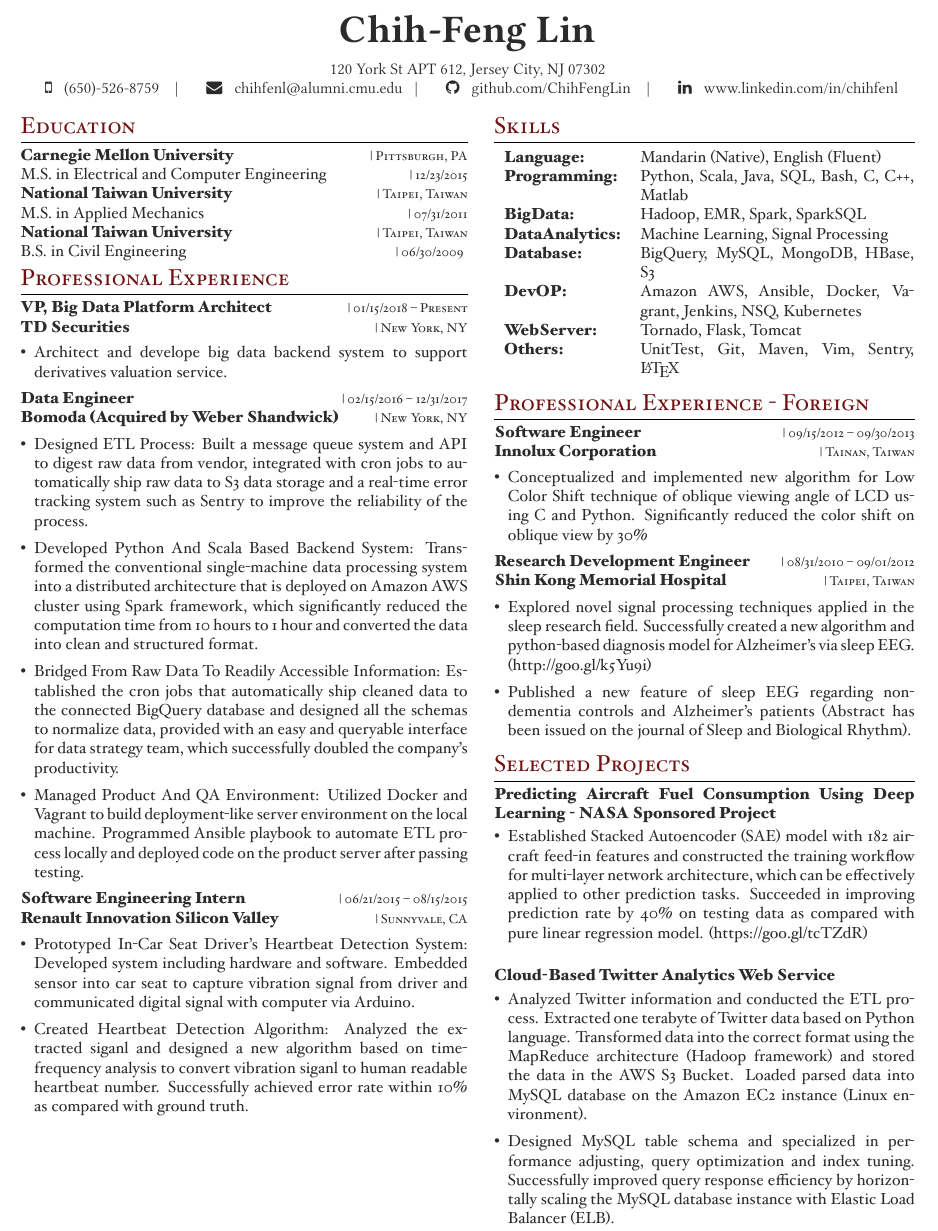
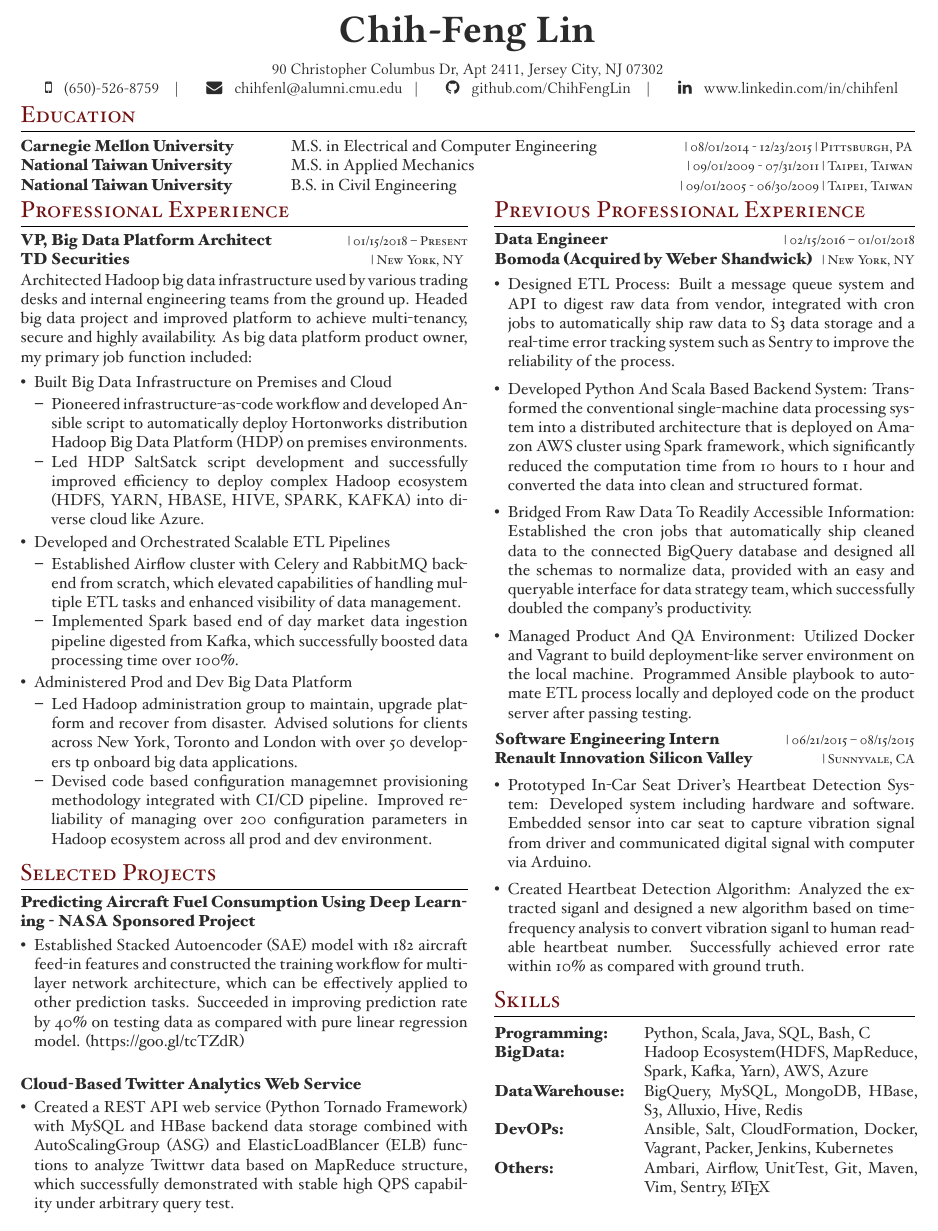
Before and after one commit to chihfenl/latex-cv, a LaTeX CV (chihfeng_cv/ChihFengLin_Resume.tex, which reads chihfeng_cv/materials/experiences/bomoda.tex, chihfeng_cv/materials/experiences/td_securities.tex, chihfeng_cv/materials/projects/cloud_computing.tex): part of the page, cut so that both start at the same text. The pictures show the PDF file chihfeng_cv/ChihFengLin_Resume.pdf that the author committed with the source.

Commit message:
update resume

```diff
--- a/chihfeng_cv/ChihFengLin_Resume.tex
+++ b/chihfeng_cv/ChihFengLin_Resume.tex
@@ -82,13 +81,10 @@
 
 \par{\centering{\sffamily\Huge Chih-Feng Lin}\\[0.5\baselineskip] % Your name
 
-{\fontspec[Path = fonts/LinLibertine/]{LinLibertine_DR} 120 York St APT 612, Jersey City, NJ 07302}\\
+{\fontspec[Path = fonts/LinLibertine/]{LinLibertine_DR} 90 Christopher Columbus Dr, Apt 2411, Jersey City, NJ 07302}\\
 
 {\ \ \ \faMobilePhone \ \ \  \fontspec[Path = fonts/LinLibertine/]{LinLibertine_DR}(650)-526-8759 \ \ \ | \ \ \
 \  \ \ \faEnvelope \ \ \ chihfenl@alumni.cmu.edu\ \ \ | \ \ \
 \  \ \ \faGithub \ \ \ github.com/ChihFengLin \ \ \ | \ \ \
 \  \ \ \faLinkedin \ \ \ www.linkedin.com/in/chihfenl }
 
-%----------------------------------------------------------------------------------------
-
-\begin{minipage}[t]{0.5\textwidth} % Start the left-hand side of the page
@@ -112,8 +119,10 @@
+\section{Previous Professional Experience}
+
+\input{materials/experiences/bomoda.tex}
+\input{materials/experiences/renault.tex}
+
+
 \section{Skills}
 
 \input{materials/skills.tex}
 
-\section{Professional Experience - Foreign}
-
-\input{materials/experiences/chimei.tex}
-\input{materials/experiences/shinkong_hospital.tex}
--- a/chihfeng_cv/materials/experiences/bomoda.tex
+++ b/chihfeng_cv/materials/experiences/bomoda.tex
@@ -1,5 +1,5 @@
 {\raggedright\normalsize
-\textbf{Data Engineer} {\hfill\footnotesize\textsc{| 02/15/2016 -- 12/31/2017}}\\
+\textbf{Data Engineer} {\hfill\footnotesize\textsc{| 02/15/2016 -- 01/01/2018}}\\
 \textbf{Bomoda (Acquired by Weber Shandwick)} {\hfill\footnotesize\textsc{| New York, NY}}}
 
 \begin{itemize}[leftmargin=*, topsep=2pt, partopsep=2.5pt]
--- a/chihfeng_cv/materials/experiences/td_securities.tex
+++ b/chihfeng_cv/materials/experiences/td_securities.tex
@@ -5,6 +5,7 @@
 
 Architected Hadoop big data infrastructure used by various trading desks and internal engineering teams from the ground up.
 Headed big data project and improved platform to achieve multi-tenancy, secure and highly availability.
+As big data platform product owner, my primary job function included:
 
 \begin{itemize}[leftmargin=*, topsep=2pt, partopsep=2.5pt]
 \setlength\itemsep{-0.2em}
@@ -14,11 +15,15 @@ Headed big data project and improved platform to achieve multi-tenancy, secure a
 \begin{itemize}[leftmargin=*, topsep=-5pt, partopsep=2.5pt]
 \setlength\itemsep{-0.2em}
 \item Pioneered infrastructure-as-code workflow and developed Ansible script to automatically deploy Hortonworks distribution Hadoop Big Data Platform (HDP) on premises environments.
-\item Spearheaded HDP SaltSatck script development and successfully improved efficiency to deploy complex Hadoop ecosystem into diverse cloud like Azure.
+\item Led HDP SaltSatck script development and successfully improved efficiency to deploy complex Hadoop ecosystem (HDFS, YARN, HBASE, HIVE, SPARK, KAFKA) into diverse cloud like Azure.
 \end{itemize}
 
-\item Designed Data Lake and Managed Data Life Cycle
+\item Developed and Orchestrated Scalable ETL Pipelines
 
+\begin{itemize}[leftmargin=*, topsep=-5pt, partopsep=2.5pt]
+\setlength\itemsep{-0.2em}
+\item Established Airflow cluster with Celery and RabbitMQ backend from scratch, which elevated capabilities of handling multiple ETL tasks and enhanced visibility of data management.
+\item Implemented Spark based end of day market data ingestion pipeline digested from Kafka, which successfully boosted data processing time over 100\%.
+\end{itemize}
 
-\item Developed and Orchestrated Scalable ETL Pipelines
 \item Administered Prod and Dev Big Data Platform
@@ -26,5 +30,8 @@ Headed big data project and improved platform to achieve multi-tenancy, secure a
 
-
-\item Advised Solutions in Hadoop Ecosystem for Clients
+\begin{itemize}[leftmargin=*, topsep=-5pt, partopsep=2.5pt]
+\setlength\itemsep{-0.2em}
+\item Led Hadoop administration group to maintain, upgrade platform and recover from disaster. Advised solutions for clients across New York, Toronto and London with over 50 developers tp onboard big data applications.
+\item Devised code based configuration managemnet provisioning methodology integrated with CI/CD pipeline. Improved reliability of managing over 200 configuration parameters in Hadoop ecosystem across all prod and dev environment.
+\end{itemize}
 
 \end{itemize}
--- a/chihfeng_cv/materials/projects/cloud_computing.tex
+++ b/chihfeng_cv/materials/projects/cloud_computing.tex
@@ -2,6 +2,5 @@
 
 \begin{itemize}[leftmargin=*, topsep=1pt, partopsep=1.5pt]
 \setlength\itemsep{1pt}
-\item Analyzed Twitter information and conducted the ETL process. Extracted one terabyte of Twitter data based on Python language. Transformed data into the correct format using the MapReduce architecture (Hadoop framework) and stored the data in the AWS S3 Bucket. Loaded parsed data into MySQL database on the Amazon EC2 instance (Linux environment).
-\item Designed MySQL table schema and specialized in performance adjusting, query optimization and index tuning. Successfully improved query response efficiency by horizontally scaling the MySQL database instance with Elastic Load Balancer (ELB).\\[0.01\baselineskip]
+\item Created a REST API web service (Python Tornado Framework) with MySQL and HBase backend data storage combined with AutoScalingGroup (ASG) and ElasticLoadBlancer (ELB) functions to analyze Twittwr data based on MapReduce structure, which successfully demonstrated with stable high QPS capability under arbitrary query test.
 \end{itemize}
--- a/chihfeng_cv/materials/skills.tex
+++ b/chihfeng_cv/materials/skills.tex
@@ -1,9 +1,25 @@
 \begin{flushleft}
-\begin{tabular}{@{}l l}
-  \textbf{Programming:} & Python, Scala, Java, SQL, Bash, C, Matlab\\
-  \textbf{BigData:} & Apache Hadoop, HDP, Spark, Kafka, AWS, Azure\\
-  \textbf{DataWarehouse:} & BigQuery, MySQL, MongoDB, HBase, S3, Hive\\
+\begin{tabular}{@{} l p{6cm} @{}}
+  \textbf{Programming:} & Python, Scala, Java, SQL, Bash, C\\
+  \textbf{BigData:} & Hadoop Ecosystem(HDFS, MapReduce, Spark, Kafka, Yarn), AWS, Azure\\
+  \textbf{DataWarehouse:} & BigQuery, MySQL, MongoDB, HBase, S3, Alluxio, Hive, Redis\\
   \textbf{DevOPs:} & Ansible, Salt, CloudFormation, Docker, Vagrant, Packer, Jenkins, Kubernetes\\
   \textbf{Others:} & Ambari, Airflow, UnitTest, Git, Maven, Vim, Sentry, \LaTeX
 \end{tabular}
 \end{flushleft}
+
+
+%\begin{itemize}[leftmargin=*, topsep=2pt, partopsep=2.5pt]
+%\setlength\itemsep{1pt}
+%
+%\item \textbf{Programming:} Python, Scala, Java, SQL, Bash, C, Matlab
+%
+%\item \textbf{BigData:} Hadoop Ecosystem(HDFS, MapReduce, Spark, Kafka, Yarn), AWS, Azure
+%
+%\item \textbf{DataWarehouse:} BigQuery, MySQL, MongoDB, HBase, S3, Alluxio, Hive, Redis
+%
+%\item \textbf{DevOPs:} Ansible, Salt, CloudFormation, Docker, Vagrant, Packer, Jenkins, Kubernetes
+%
+%\item \textbf{Others:} Ambari, Airflow, UnitTest, Git, Maven, Vim, Sentry, \LaTeX
+%
+%\end{itemize}
```
Also changed, not shown: chihfeng_cv/ChihFengLin_Resume.pdf, chihfeng_cv/ChihFengLin_Resume.tex (24 more changed lines), chihfeng_cv/materials/experiences/td_securities.tex (1 more changed lines), 4 other files.
